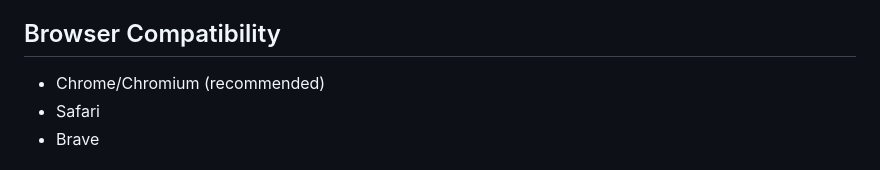
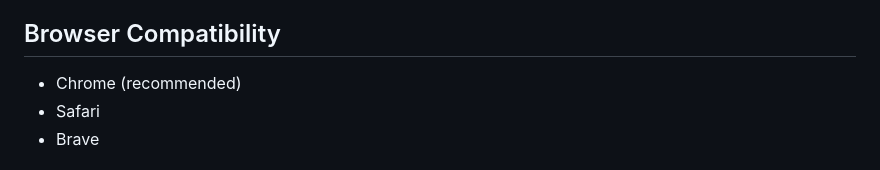
Before and after one commit to aatisharote07/Real-Estate-WebApp, a Markdown page: Readme.md, the part around the change. GitHub-like rendering.

Commit message:
Update   Readme

```diff
--- a/Readme.md
+++ b/Readme.md
@@ -99,7 +99,7 @@ The application will be available at `http://localhost:5000`
 
 ## Browser Compatibility
 
-- Chrome/Chromium (recommended)
+- Chrome (recommended)
 - Safari
 - Brave
 
```
